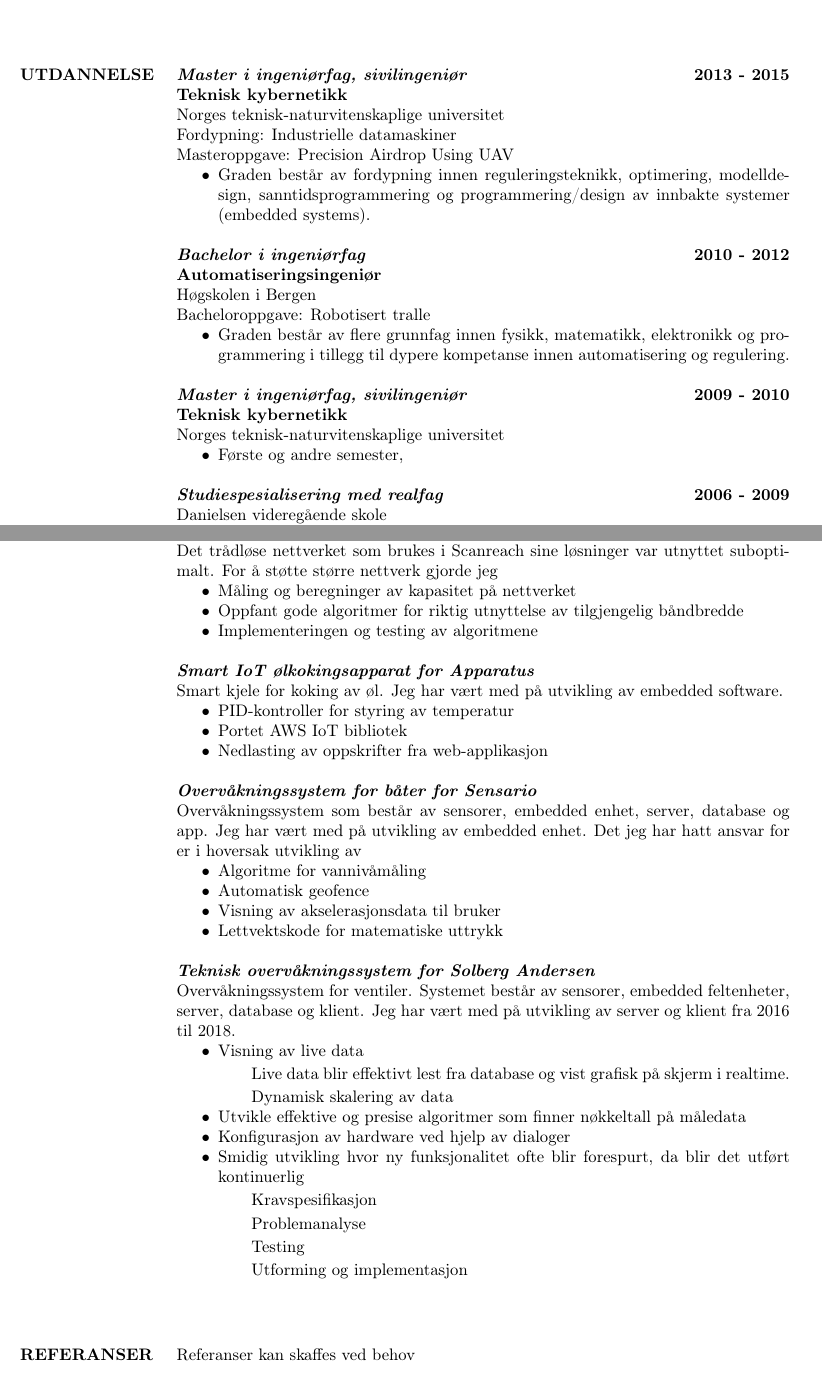
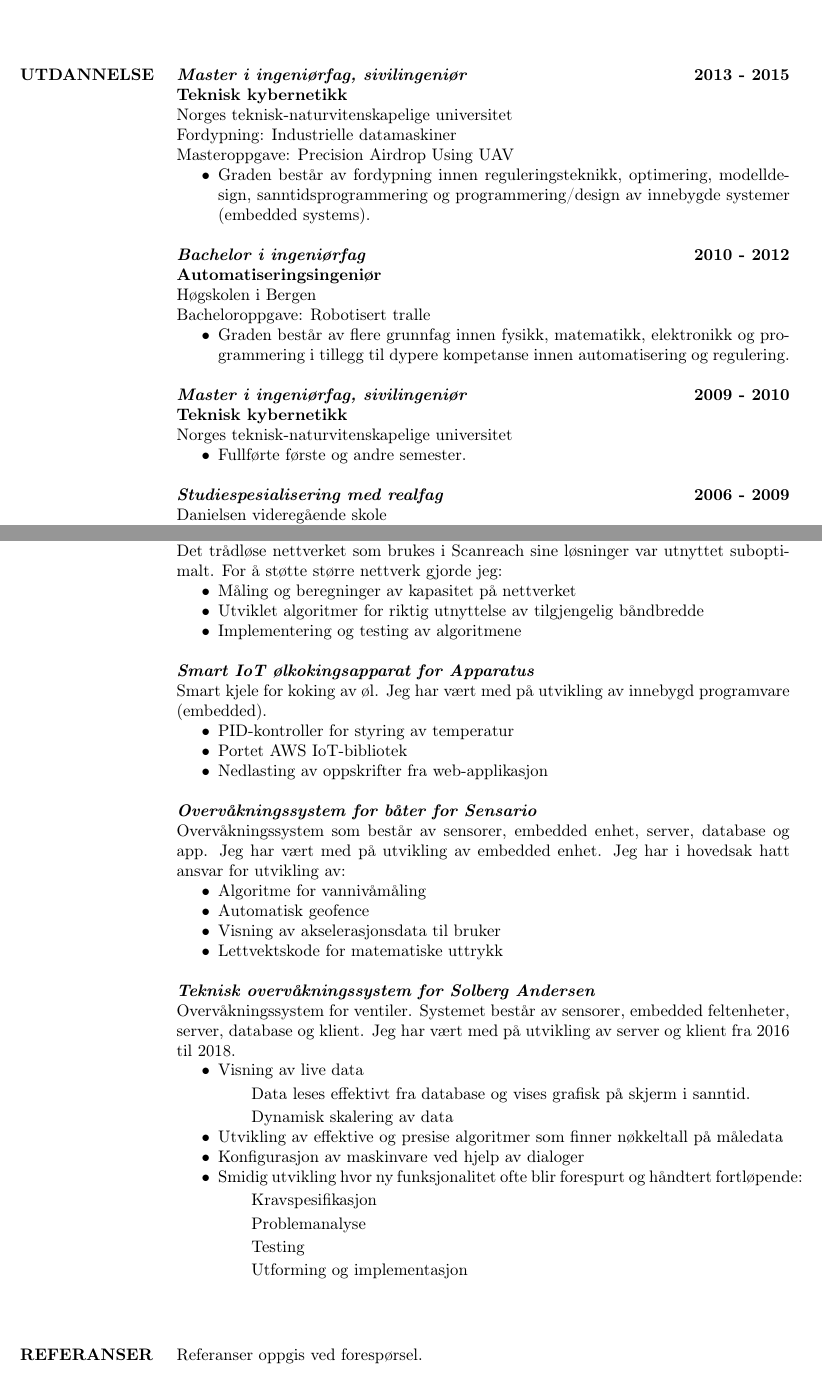
Before and after one commit to freskfesk/cv, a LaTeX CV (cv.tex): two parts of pages 1 and 3 of 3, joined at a grey line, cut so that both start at the same text. Compiled offline with pdfLaTeX.

Commit message:
Apperantly corrected file by ai

```diff
--- a/cv.tex
+++ b/cv.tex
@@ -9,18 +9,13 @@
 % Original author:
 % Rensselaer Polytechnic Institute (http://www.rpi.edu/dept/arc/training/latex/resumes/)
 %
-% Important note:
-% This template requires the res.cls file to be in the same directory as the
-% .tex file. The res.cls file provides the resume style used for structuring the
-% document.
-%
 %%%%%%%%%%%%%%%%%%%%%%%%%%%%%%%%%%%%%%%%%
 
 %----------------------------------------------------------------------------------------
 %	PACKAGES AND OTHER DOCUMENT CONFIGURATIONS
 %----------------------------------------------------------------------------------------
 
-\documentclass[margin, 10pt, norsk]{res} % Use the res.cls style, the font size can be changed to 11pt or 12pt here
+\documentclass[margin, 10pt, norsk]{res} % Use the res.cls style
 
 \usepackage[utf8]{inputenc}
 \usepackage[english, norsk]{babel}
@@ -80,26 +67,26 @@ vegard.grindheim@gmail.com & 991 66 981
 
 		\textbf{\emph{Master i ingeniørfag, sivilingeniør} \hfill 2013 - 2015
 			\\Teknisk kybernetikk}  \\
-Norges teknisk-naturvitenskaplige universitet \\
+		Norges teknisk-naturvitenskapelige universitet \\
 		Fordypning: Industrielle datamaskiner\\
 		Masteroppgave: Precision Airdrop Using UAV
 		\begin{itemize} \itemsep -2pt % Reduce space between items
-\item Graden består av fordypning innen reguleringsteknikk, optimering, modelldesign, sanntidsprogrammering og programmering/design av innbakte systemer (embedded systems).
+			\item Graden består av fordypning innen reguleringsteknikk, optimering, modelldesign, sanntidsprogrammering og programmering/design av innebygde systemer (embedded systems).
 		\end{itemize}
 
 		\textbf{\emph{Bachelor i ingeniørfag }\hfill 2010 - 2012\\
 			Automatiseringsingeniør} \\
 		Høgskolen i Bergen \\
-Bacheloroppgave: Robotisert tralle   %FIXFIXFIXFIXFIXFIXFIXFIXFIX
+		Bacheloroppgave: Robotisert tralle
 		\begin{itemize} \itemsep -2pt % Reduce space between items
 			\item Graden består av flere grunnfag innen fysikk, matematikk, elektronikk og programmering i tillegg til dypere kompetanse innen automatisering og regulering.
 		\end{itemize}
 
 		\textbf{\emph{Master i ingeniørfag, sivilingeniør} \hfill 2009 - 2010
 			\\Teknisk kybernetikk } \\
-Norges teknisk-naturvitenskaplige universitet
+		Norges teknisk-naturvitenskapelige universitet
 		\begin{itemize} \itemsep -2pt % Reduce space between items
-\item Første og andre semester,
+			\item Fullførte første og andre semester.
 		\end{itemize}
 
 		\textbf{\emph{Studiespesialisering med realfag }\hfill 2006 - 2009\\}
@@ -186,23 +173,23 @@ Divisjon olje og gass.}
 		\section{PROSJEKTER}
 
 		\textbf{\emph{Optimalisering av trådløst nettverk}}\\
-Det trådløse nettverket som brukes i Scanreach sine løsninger var utnyttet suboptimalt. For å støtte større nettverk gjorde jeg
+		Det trådløse nettverket som brukes i Scanreach sine løsninger var utnyttet suboptimalt. For å støtte større nettverk gjorde jeg:
 		\begin{itemize}\itemsep -2pt  % Reduce space between items
 			\item Måling og beregninger av kapasitet på nettverket
-	\item Oppfant gode algoritmer for riktig utnyttelse av tilgjengelig båndbredde
-	\item Implementeringen og testing av algoritmene
+			\item Utviklet algoritmer for riktig utnyttelse av tilgjengelig båndbredde
+			\item Implementering og testing av algoritmene
 		\end{itemize}
 
 		\textbf{\emph{Smart IoT ølkokingsapparat for Apparatus}}\\
-Smart kjele for koking av øl. Jeg har vært med på utvikling av embedded software.
+		Smart kjele for koking av øl. Jeg har vært med på utvikling av innebygd programvare (embedded).
 		\begin{itemize}\itemsep -2pt  % Reduce space between items
 			\item PID-kontroller for styring av temperatur
-\item Portet AWS IoT bibliotek
+			\item Portet AWS IoT-bibliotek
 			\item Nedlasting av oppskrifter fra web-applikasjon
 		\end{itemize}
 
 		\textbf{\emph{Overvåkningssystem for båter for Sensario}}\\
-Overvåkningssystem som består av sensorer, embedded enhet, server, database og app. Jeg har vært med på utvikling av embedded enhet. Det jeg har hatt ansvar for er i hoversak utvikling av
+		Overvåkningssystem som består av sensorer, embedded enhet, server, database og app. Jeg har vært med på utvikling av embedded enhet. Jeg har i hovedsak hatt ansvar for utvikling av:
 		\begin{itemize}\itemsep -2pt  % Reduce space between items
 			\item Algoritme for vannivåmåling
 			\item Automatisk geofence
@@ -214,29 +201,16 @@ Overvåkningssystem som består av sensorer, embedded enhet, server, database og
 		Overvåkningssystem for ventiler. Systemet består av sensorer, embedded feltenheter, server, database og klient. Jeg har vært med på utvikling av server og klient fra 2016 til 2018.
 		\begin{itemize}\itemsep -2pt  % Reduce space between items
 			\item  Visning av live data
-\subitem Live data blir effektivt lest fra database og vist grafisk på skjerm i realtime.
+			\subitem Data leses effektivt fra database og vises grafisk på skjerm i sanntid.
 			\subitem Dynamisk skalering av data
-\item Utvikle effektive og presise algoritmer som finner nøkkeltall på måledata
-\item Konfigurasjon av hardware ved hjelp av dialoger
-\item Smidig utvikling hvor ny funksjonalitet ofte blir forespurt, da blir det utført kontinuerlig
+			\item Utvikling av effektive og presise algoritmer som finner nøkkeltall på måledata
+			\item Konfigurasjon av maskinvare ved hjelp av dialoger
+			\item Smidig utvikling hvor ny funksjonalitet ofte blir forespurt og håndtert fortløpende:
 			\subitem Kravspesifikasjon
 			\subitem Problemanalyse
 			\subitem Testing
 			\subitem Utforming og implementasjon
 		\end{itemize}
-
-% \textbf{\emph{CLI for testutstyr}}\\
-% Konsollbasert program for å forenkle testing av utviklet hardware. Engasjementet som konsulent varte i 2 måneder.
-% \begin{itemize}\itemsep -2pt   % Reduce space between items
-% \item  Skrevet i C
-% \item Bruk av SPI-buss for å kommunisere med elektronikk.
-% \end{itemize}
-
-% \textbf {\emph{Videreutvikling av intern programvare}}\\
-% Feilsøking og fiksing av program brukt til å holde orden på materiell. Løpende utvikling, 6 måneder.
-% \begin{itemize}\itemsep -2pt   % Reduce space between items
-% \item   Skrevet i C\# med Visual Studio
-% \end{itemize}
 
 		\hspace{5mm}
 		%----------------------------------------------------------------------------------------
@@ -244,14 +218,7 @@ Overvåkningssystem for ventiler. Systemet består av sensorer, embedded feltenh
 		%----------------------------------------------------------------------------------------
 
 		\section{REFERANSER}
-Referanser kan skaffes ved behov
-
-%\textbf{Gisle Skarphagen\hfill Mob.: 907 27 793 }\\ Disiplinleder, instrument, REINERTSEN Bergen
-%\textbf{Trond Håkon Sandvoll\hfill Mob.: 930 92 320}\\ Disiplinleder, anlegg, REINERTSEN Bergen
-%\textbf{Thor Inge Fossen\hfill Mob.: 918 97 361}\\ Professor i navigasjon og fartøystyring, NTNU
-
-%----------------------------------------------------------------------------------------
-
+		Referanser oppgis ved forespørsel.
 
 	\end{resume}
 \end{document}
```
Also changed, not shown: cv.tex (26 more changed lines). Lines whose indentation alone changed are shown as unchanged.
